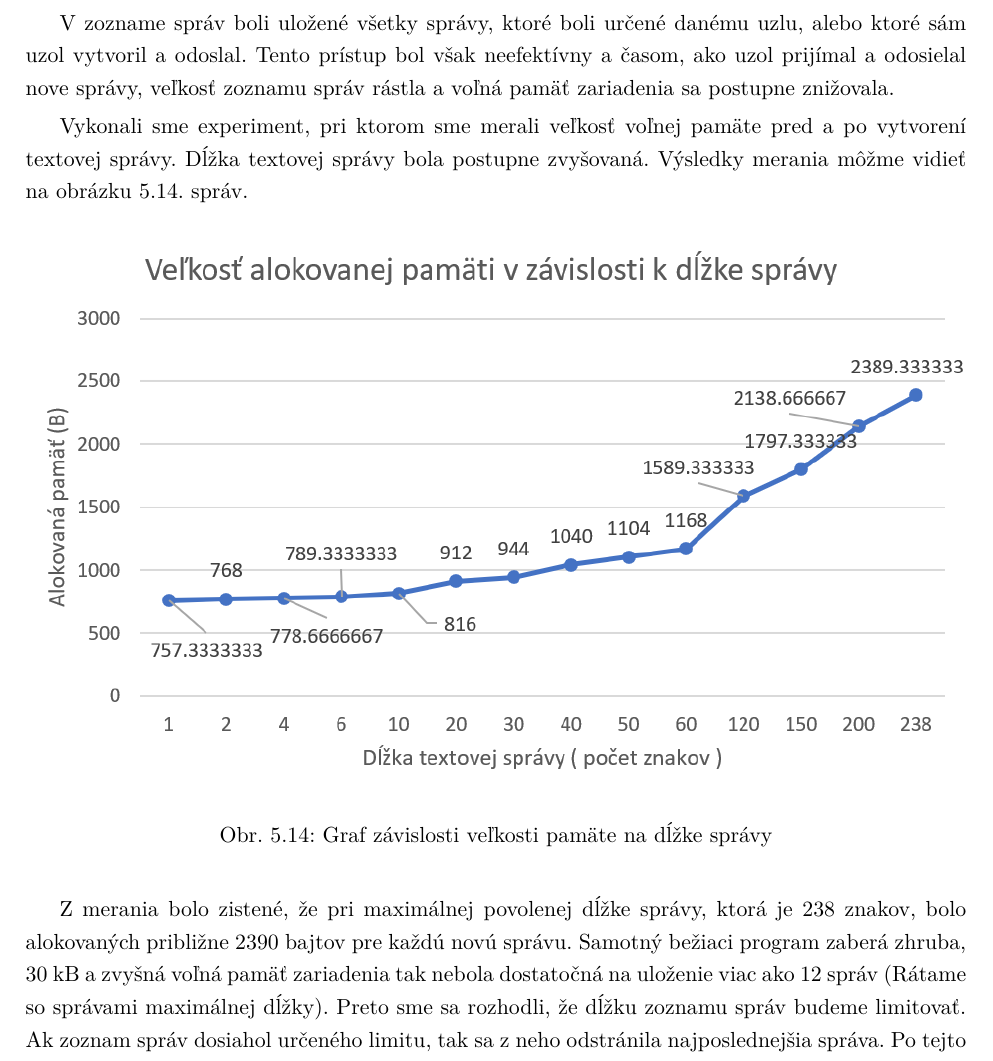
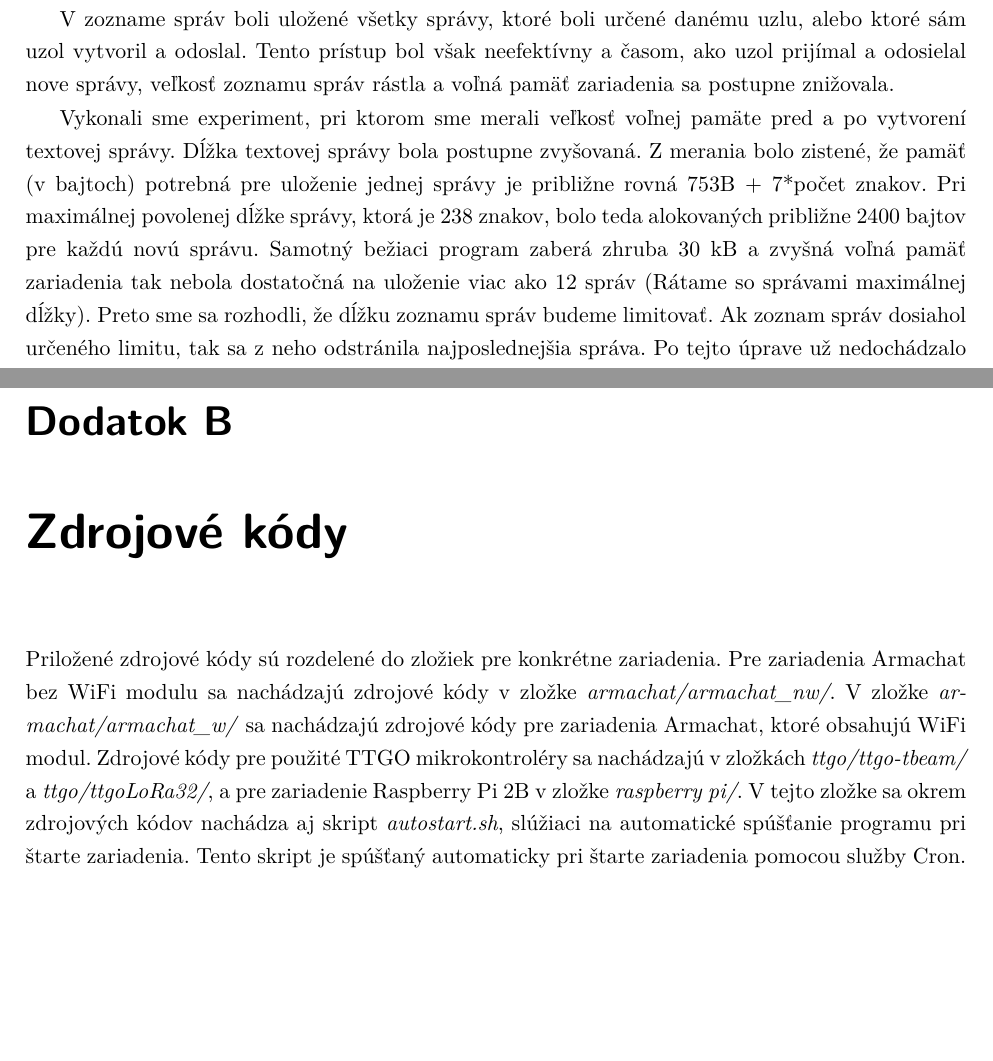
Before and after one commit to ImTheBadWolf/lora_mesh_monorepo, a LaTeX thesis (latex/Master.tex): part of page 51 of 70 before the commit and two parts of pages 51 and 70 of 70 after it, the two joined at a grey line, cut so that both start at the same text, the shorter picture padded with empty space. Compiled offline with pdfLaTeX.

Commit message:
text fixup

```diff
--- a/latex/Master.tex
+++ b/latex/Master.tex
@@ -1222,19 +1213,10 @@ väčšie množstvo správ, tak mu došla pamäť a beh programu sa ukončil.
 V zozname správ boli uložené všetky správy, ktoré boli určené danému uzlu, alebo ktoré sám uzol vytvoril a odoslal. Tento prístup bol však neefektívny a časom, ako
 uzol prijímal a odosielal nove správy, veľkosť zoznamu správ rástla a voľná pamäť zariadenia sa postupne znižovala.
 
-Vykonali sme experiment, pri ktorom sme merali veľkosť voľnej pamäte pred a po vytvorení textovej správy. Dĺžka textovej správy bola postupne zvyšovaná. Výsledky merania
-môžme vidieť na obrázku \ref{fig:memoryUsage}.
-správ.
-\begin{figure}[h!]
-  \begin{center}
-    \includegraphics[width=1\textwidth]{Figures/memAnalyze.png}
-  \end{center}
-  \caption{Graf závislosti veľkosti pamäte na dĺžke správy}
-  \label{fig:memoryUsage}
-\end{figure}
-
-Z merania bolo zistené, že pri maximálnej povolenej dĺžke správy, ktorá je 238 znakov, bolo alokovaných približne 2390 bajtov pre každú novú správu. Samotný bežiaci program
-zaberá zhruba, 30 kB a zvyšná voľná pamäť zariadenia tak nebola dostatočná na uloženie viac ako 12 správ (Rátame so správami maximálnej dĺžky).
+Vykonali sme experiment, pri ktorom sme merali veľkosť voľnej pamäte pred a po vytvorení textovej správy. Dĺžka textovej správy bola postupne zvyšovaná.
+Z merania bolo zistené, že pamäť (v bajtoch) potrebná pre uloženie jednej správy je približne rovná 753B + 7*počet znakov.
+Pri maximálnej povolenej dĺžke správy, ktorá je 238 znakov, bolo teda alokovaných približne 2400 bajtov pre každú novú správu. Samotný bežiaci program
+zaberá zhruba 30 kB a zvyšná voľná pamäť zariadenia tak nebola dostatočná na uloženie viac ako 12 správ (Rátame so správami maximálnej dĺžky).
 Preto sme sa rozhodli, že dĺžku zoznamu správ budeme limitovať. Ak zoznam správ dosiahol určeného limitu, tak sa z neho odstránila najposlednejšia správa.
 Po tejto úprave už nedochádzalo k spomínanému problému.
 
@@ -1596,4 +1570,15 @@ by bolo možné následne použiť na zabezpečenie neprekročenia povoleného l
   \label{fig:stateDiagram}
 \end{figure}
 
+\chapter{Zdrojové kódy}
+Priložené zdrojové kódy sú rozdelené do zložiek pre konkrétne zariadenia. Pre zariadenia Armachat bez WiFi modulu
+sa nachádzajú zdrojové kódy v zložke \emph{armachat/armachat\_nw/}. V zložke \emph{armachat/armachat\_w/} sa nachádzajú zdrojové kódy pre
+zariadenia Armachat, ktoré obsahujú WiFi modul.
+Zdrojové kódy pre použité TTGO mikrokontroléry sa nachádzajú v zložkách \emph{ttgo/ttgo-tbeam/} a \emph{ttgo/ttgoLoRa32/}, a
+pre zariadenie Raspberry Pi 2B v zložke \emph{raspberry pi/}. V tejto zložke sa okrem zdrojových kódov nachádza aj skript \emph{autostart.sh},
+slúžiaci na automatické spúšťanie programu pri štarte zariadenia. Tento skript je spúšťaný automaticky pri štarte zariadenia pomocou služby Cron.
+
+
+
+
 \end{document}
```
Also changed, not shown: latex/Figures/latencyGraph.png, latex/Figures/memAnalyze.png (deleted), latex/Figures/packetLossResendCount.png, latex/Master.tex (57 more changed lines), 1 other file.
